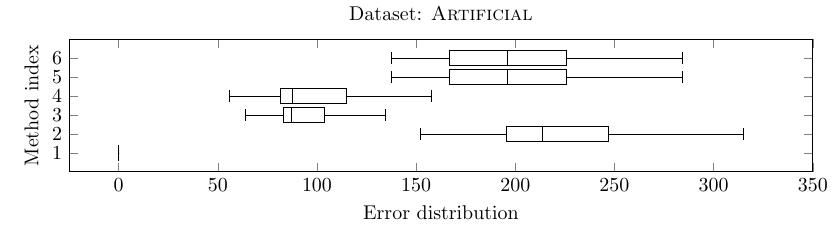
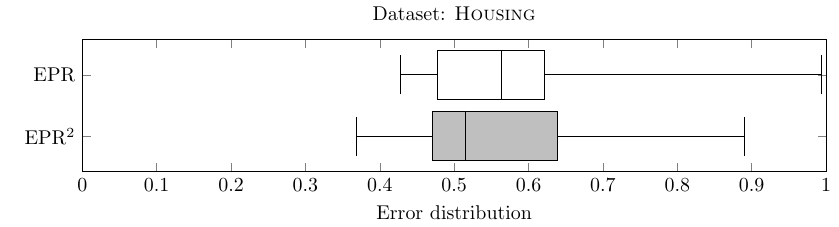
Before and after one commit to fagan2888/GenAlgPoly, a LaTeX document (texts/submission_02-asc/gen-plots.tex): part of the page, cut so that both start at the same text. Compiled offline with pdfLaTeX.

Commit message:
Created EPR vs. EPRR on Housing data

```diff
--- a/texts/submission_02-asc/gen-plots.tex
+++ b/texts/submission_02-asc/gen-plots.tex
@@ -322,7 +322,30 @@
 		upper whisker=#5,
 	},][fill=#6!50!white] coordinates {}}
 
+%
+%	FIGURE 0a in MOTIVATION
+%
+\begin{tikzpicture}
+\begin{axis}[width=0.98\textwidth,height=0.98\textheight,
+	boxplot/draw direction=x,
+	ytick={1,2},
+	yticklabels = {EPR$^2$, EPR},
+	ylabel={},
+	xmin=0,
+	xmax=1,
+	xlabel={Error distribution},
+	title={Dataset: \textsc{Housing}},
+	]
+	%
+	%	Original dataset: data/Articial_dataset.dat
+	%	y indexes: 0,4,1,2,3,5
+	%	cols #3 and #5 have the same values
+	%
+	\boxp{0.3684614822}{0.4705566362}{0.5146057586}{0.6393462372}{0.8904364025}{gray};
+	\boxp{0.4271584005}{0.4768887956}{0.5630370465}{0.6212271581}{0.9932751222}{white};
 
+\end{axis}
+\end{tikzpicture}
 %
 %	FIGURE 1a
 %
@@ -380,30 +403,30 @@
 %
 %	FIGURE 2
 %
-\begin{tikzpicture}
-\begin{axis}[width=0.98\textwidth,height=0.98\textheight,
-	boxplot/draw direction=x,
-	ytick={1,2,3,4,5,6},
-	ylabel={Method index},
-	xmin=-25,
-	xmax=350,
-	xlabel={Error distribution},
-	title={Dataset: \textsc{Artificial}},
-	]
-	%
-	%	Original dataset: data/Articial_dataset.dat
-	%	y indexes: 0,4,1,2,3,5
-	%	cols #3 and #5 have the same values
-	%
-	\boxp{-0.005}{-0.001}{0.0}{0.001}{0.005}{gray};
-	\boxp{152.18}{195.59}{213.88}{246.72}{314.78}{white};
-	\boxp{63.69}{82.96}{87.07}{103.68}{134.66}{white};
-	\boxp{56.10}{81.39}{87.70}{114.82}{157.83}{white};
-	\boxp{137.46}{166.65}{196.00}{225.99}{284.15}{white};
-	\boxp{137.46}{166.65}{196.00}{225.99}{284.15}{white};
-
-\end{axis}
-\end{tikzpicture}
+%\begin{tikzpicture}
+%\begin{axis}[width=0.98\textwidth,height=0.98\textheight,
+%	boxplot/draw direction=x,
+%	ytick={1,2,3,4,5,6},
+%	ylabel={Method index},
+%	xmin=-25,
+%	xmax=350,
+%	xlabel={Error distribution},
+%	title={Dataset: \textsc{Artificial}},
+%	]
+%	%
+%	%	Original dataset: data/Articial_dataset.dat
+%	%	y indexes: 0,4,1,2,3,5
+%	%	cols #3 and #5 have the same values
+%	%
+%	\boxp{-0.005}{-0.001}{0.0}{0.001}{0.005}{gray};
+%	\boxp{152.18}{195.59}{213.88}{246.72}{314.78}{white};
+%	\boxp{63.69}{82.96}{87.07}{103.68}{134.66}{white};
+%	\boxp{56.10}{81.39}{87.70}{114.82}{157.83}{white};
+%	\boxp{137.46}{166.65}{196.00}{225.99}{284.15}{white};
+%	\boxp{137.46}{166.65}{196.00}{225.99}{284.15}{white};
+%
+%\end{axis}
+%\end{tikzpicture}
 %
 \newcommand{\axpl}[2]{
 \begin{axis}[
```
Also changed, not shown: texts/submission_02-asc/housing-reg_vs_noreg.dat (added, +26 -0 lines), texts/submission_02-asc/figure_0.pdf (added), texts/submission_02-asc/gen-plots.pdf (deleted), texts/submission_02-asc/paper_spfga-review.pdf.
